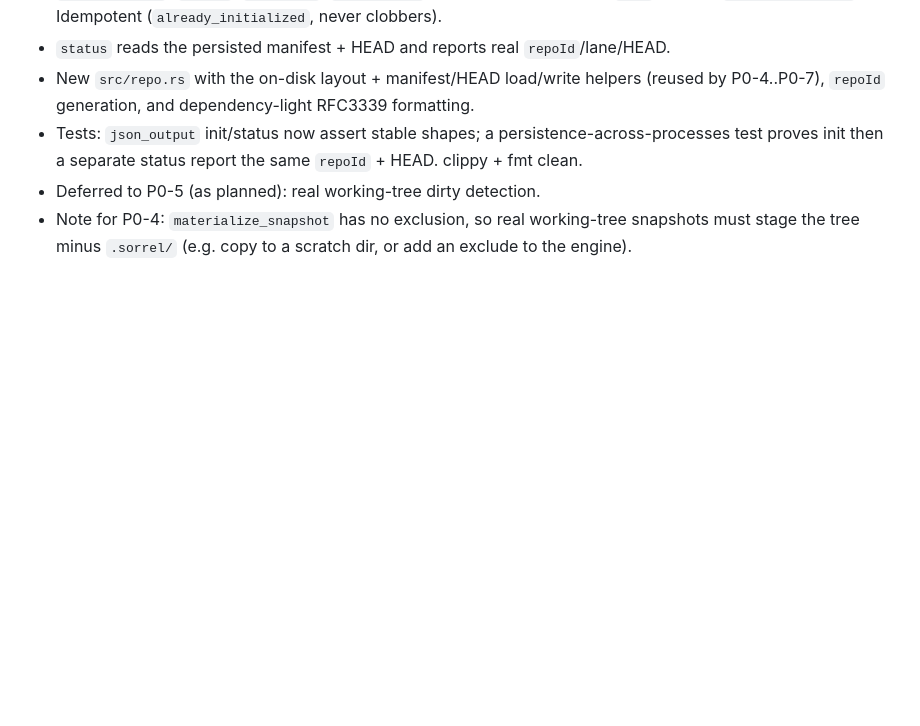
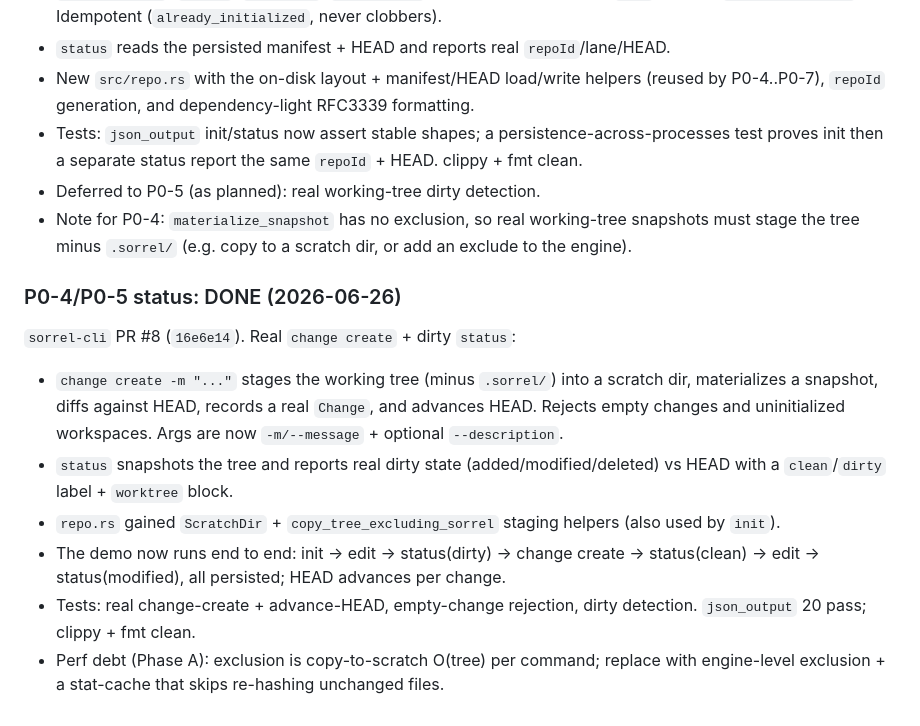
Before and after one commit to MGRAFF2006/sorrel, a Markdown page: SORREL_PROTOTYPE_PLAN.md, the part around the change. Drawn GitHub-style; blank space fills up the shorter version.

Commit message:
P0-4/5: advance cli pointer for real change create + dirty status
Point sorrel-cli at 16e6e14 (PR #8): change create records a real
Change and advances HEAD; status reports real dirty state vs HEAD. The
init->edit->status->change->status demo now runs end to end on disk.
Update plan + progress.

```diff
--- a/SORREL_PROTOTYPE_PLAN.md
+++ b/SORREL_PROTOTYPE_PLAN.md
@@ -224,3 +224,18 @@ and retire the `cli_*` compat modules.
 - Deferred to P0-5 (as planned): real working-tree dirty detection.
 - Note for P0-4: `materialize_snapshot` has no exclusion, so real working-tree snapshots must stage
   the tree minus `.sorrel/` (e.g. copy to a scratch dir, or add an exclude to the engine).
+
+### P0-4/P0-5 status: DONE (2026-06-26)
+`sorrel-cli` PR #8 (`16e6e14`). Real `change create` + dirty `status`:
+- `change create -m "..."` stages the working tree (minus `.sorrel/`) into a scratch dir,
+  materializes a snapshot, diffs against HEAD, records a real `Change`, and advances HEAD. Rejects
+  empty changes and uninitialized workspaces. Args are now `-m/--message` + optional `--description`.
+- `status` snapshots the tree and reports real dirty state (added/modified/deleted) vs HEAD with a
+  `clean`/`dirty` label + `worktree` block.
+- `repo.rs` gained `ScratchDir` + `copy_tree_excluding_sorrel` staging helpers (also used by `init`).
+- The demo now runs end to end: init -> edit -> status(dirty) -> change create -> status(clean) ->
+  edit -> status(modified), all persisted; HEAD advances per change.
+- Tests: real change-create + advance-HEAD, empty-change rejection, dirty detection. `json_output`
+  20 pass; clippy + fmt clean.
+- Perf debt (Phase A): exclusion is copy-to-scratch O(tree) per command; replace with engine-level
+  exclusion + a stat-cache that skips re-hashing unchanged files.
```
Also changed, not shown: SORREL_PROGRESS.md (+2 -1 lines).
